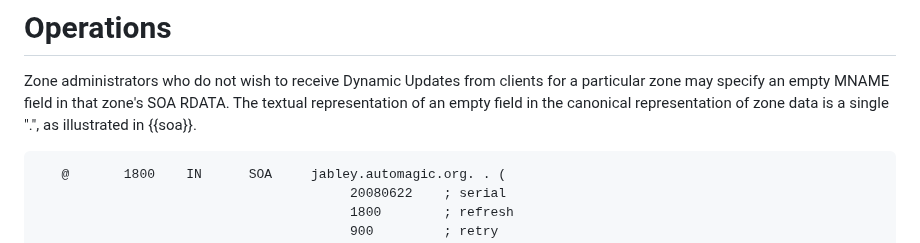
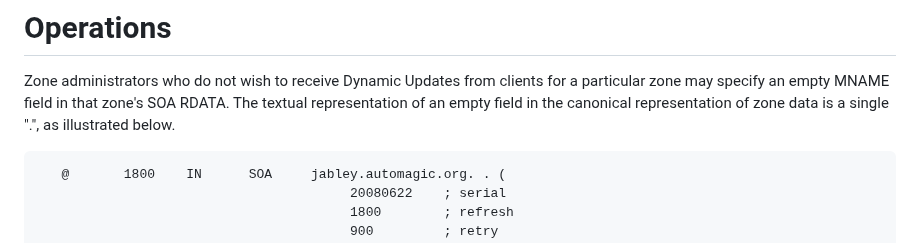
Before and after one commit to ableyjoe/draft-jabley-dnsop-missing-mname, a Markdown page: draft-jabley-dnsop-missing-mname.md, the part around the change. Rendered like a GitHub page.

```diff
--- a/draft-jabley-dnsop-missing-mname.md
+++ b/draft-jabley-dnsop-missing-mname.md
@@ -125,9 +125,9 @@ Zone administrators who do not wish to receive Dynamic Updates from
 clients for a particular zone may specify an empty MNAME field in
 that zone's SOA RDATA.  The textual representation of an empty field
 in the canonical representation of zone data is a single ".", as
-illustrated in {{soa}}.
+illustrated below.
 
-~~~ {#soa}
+~~~
    @       1800    IN      SOA     jabley.automagic.org. . (
                                         20080622    ; serial
                                         1800        ; refresh
```
